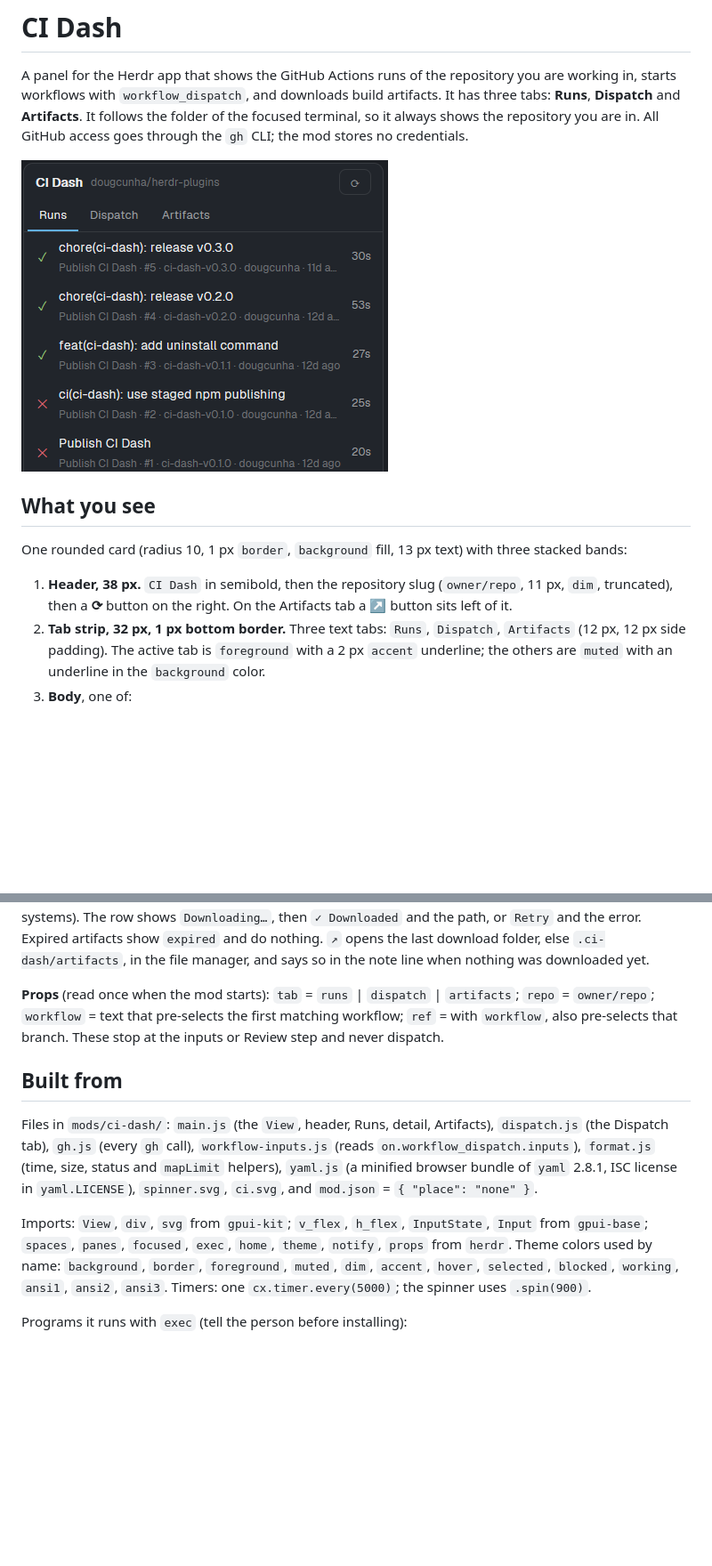
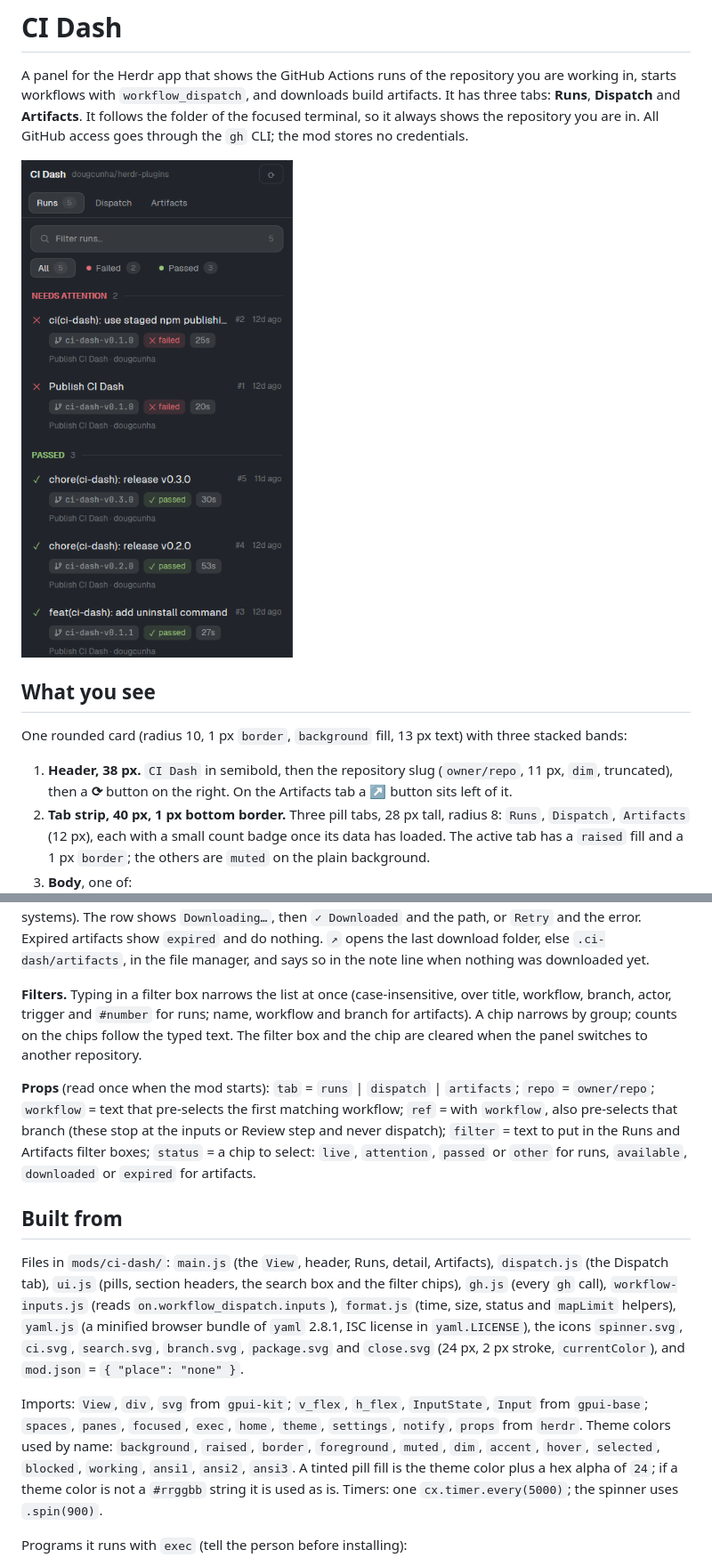
Before and after one commit to dougcunha/herdr-plugins, a Markdown page: ci-dash-app/RECIPE.md, 2 parts joined by grey strips. Shown at 89% size. Drawn GitHub-style; pictures changed too: ci-dash-app/preview.png; blank space fills up the shorter version.

```diff
--- a/ci-dash-app/RECIPE.md
+++ b/ci-dash-app/RECIPE.md
@@ -9,5 +9,5 @@ A panel for the Herdr app that shows the GitHub Actions runs of the repository y
 One rounded card (radius 10, 1 px `border`, `background` fill, 13 px text) with three stacked bands:
 
 1. **Header, 38 px.** `CI Dash` in semibold, then the repository slug (`owner/repo`, 11 px, `dim`, truncated), then a **⟳** button on the right. On the Artifacts tab a **↗** button sits left of it.
-2. **Tab strip, 32 px, 1 px bottom border.** Three text tabs: `Runs`, `Dispatch`, `Artifacts` (12 px, 12 px side padding). The active tab is `foreground` with a 2 px `accent` underline; the others are `muted` with an underline in the `background` color.
+2. **Tab strip, 40 px, 1 px bottom border.** Three pill tabs, 28 px tall, radius 8: `Runs`, `Dispatch`, `Artifacts` (12 px), each with a small count badge once its data has loaded. The active tab has a `raised` fill and a 1 px `border`; the others are `muted` on the plain background.
 3. **Body**, one of:
@@ -38,13 +38,15 @@ Buttons are 26 px tall, 10 px side padding, radius 7, 1 px border, 12 px text. A
 
 **Artifacts tab.** Loads on first use and on `⟳`. For every workflow it takes the latest 5 runs and shows the artifacts of the first run that has any. Groups are sorted by newest artifact. Clicking a row downloads it to `<repository root>/.ci-dash/artifacts/<run id>/<artifact name>` (the name is made safe for file systems). The row shows `Downloading…`, then `✓ Downloaded` and the path, or `Retry` and the error. Expired artifacts show `expired` and do nothing. `↗` opens the last download folder, else `.ci-dash/artifacts`, in the file manager, and says so in the note line when nothing was downloaded yet.
 
-**Props** (read once when the mod starts): `tab` = `runs` | `dispatch` | `artifacts`; `repo` = `owner/repo`; `workflow` = text that pre-selects the first matching workflow; `ref` = with `workflow`, also pre-selects that branch. These stop at the inputs or Review step and never dispatch.
+**Filters.** Typing in a filter box narrows the list at once (case-insensitive, over title, workflow, branch, actor, trigger and `#number` for runs; name, workflow and branch for artifacts). A chip narrows by group; counts on the chips follow the typed text. The filter box and the chip are cleared when the panel switches to another repository.
+
+**Props** (read once when the mod starts): `tab` = `runs` | `dispatch` | `artifacts`; `repo` = `owner/repo`; `workflow` = text that pre-selects the first matching workflow; `ref` = with `workflow`, also pre-selects that branch (these stop at the inputs or Review step and never dispatch); `filter` = text to put in the Runs and Artifacts filter boxes; `status` = a chip to select: `live`, `attention`, `passed` or `other` for runs, `available`, `downloaded` or `expired` for artifacts.
 
 ## Built from
 
-Files in `mods/ci-dash/`: `main.js` (the `View`, header, Runs, detail, Artifacts), `dispatch.js` (the Dispatch tab), `gh.js` (every `gh` call), `workflow-inputs.js` (reads `on.workflow_dispatch.inputs`), `format.js` (time, size, status and `mapLimit` helpers), `yaml.js` (a minified browser bundle of `yaml` 2.8.1, ISC license in `yaml.LICENSE`), `spinner.svg`, `ci.svg`, and `mod.json` = `{ "place": "none" }`.
+Files in `mods/ci-dash/`: `main.js` (the `View`, header, Runs, detail, Artifacts), `dispatch.js` (the Dispatch tab), `ui.js` (pills, section headers, the search box and the filter chips), `gh.js` (every `gh` call), `workflow-inputs.js` (reads `on.workflow_dispatch.inputs`), `format.js` (time, size, status and `mapLimit` helpers), `yaml.js` (a minified browser bundle of `yaml` 2.8.1, ISC license in `yaml.LICENSE`), the icons `spinner.svg`, `ci.svg`, `search.svg`, `branch.svg`, `package.svg` and `close.svg` (24 px, 2 px stroke, `currentColor`), and `mod.json` = `{ "place": "none" }`.
 
-Imports: `View`, `div`, `svg` from `gpui-kit`; `v_flex`, `h_flex`, `InputState`, `Input` from `gpui-base`; `spaces`, `panes`, `focused`, `exec`, `home`, `theme`, `notify`, `props` from `herdr`. Theme colors used by name: `background`, `border`, `foreground`, `muted`, `dim`, `accent`, `hover`, `selected`, `blocked`, `working`, `ansi1`, `ansi2`, `ansi3`. Timers: one `cx.timer.every(5000)`; the spinner uses `.spin(900)`.
+Imports: `View`, `div`, `svg` from `gpui-kit`; `v_flex`, `h_flex`, `InputState`, `Input` from `gpui-base`; `spaces`, `panes`, `focused`, `exec`, `home`, `theme`, `settings`, `notify`, `props` from `herdr`. Theme colors used by name: `background`, `raised`, `border`, `foreground`, `muted`, `dim`, `accent`, `hover`, `selected`, `blocked`, `working`, `ansi1`, `ansi2`, `ansi3`. A tinted pill fill is the theme color plus a hex alpha of `24`; if a theme color is not a `#rrggbb` string it is used as is. Timers: one `cx.timer.every(5000)`; the spinner uses `.spin(900)`.
 
 Programs it runs with `exec` (tell the person before installing):
 - `gh repo view`, `gh api` (workflows, runs, jobs, artifacts, branches, file contents, cancel, rerun, dispatch), `gh run view --web`, `gh run download`. These use the network and the person's `gh` login.
```
Also changed, not shown: other parts of ci-dash-app/RECIPE.md (+5 -3 lines), ci-dash-app/README.md (+12 -5 lines), 7 other files.
